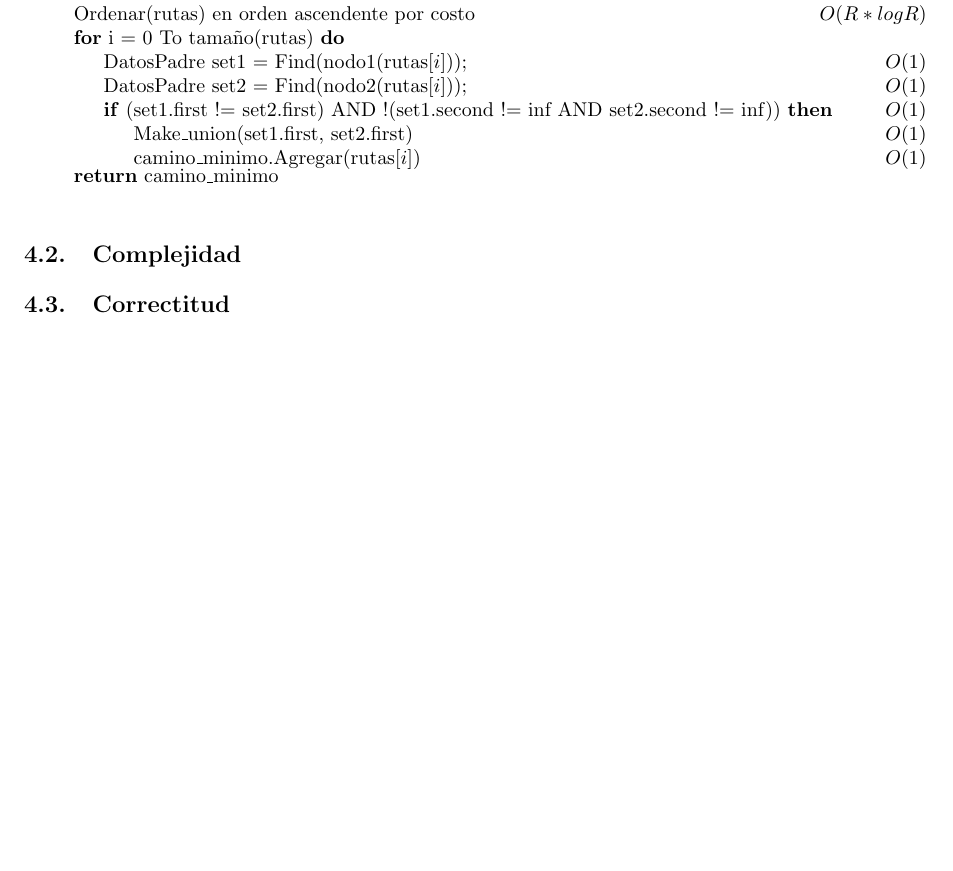
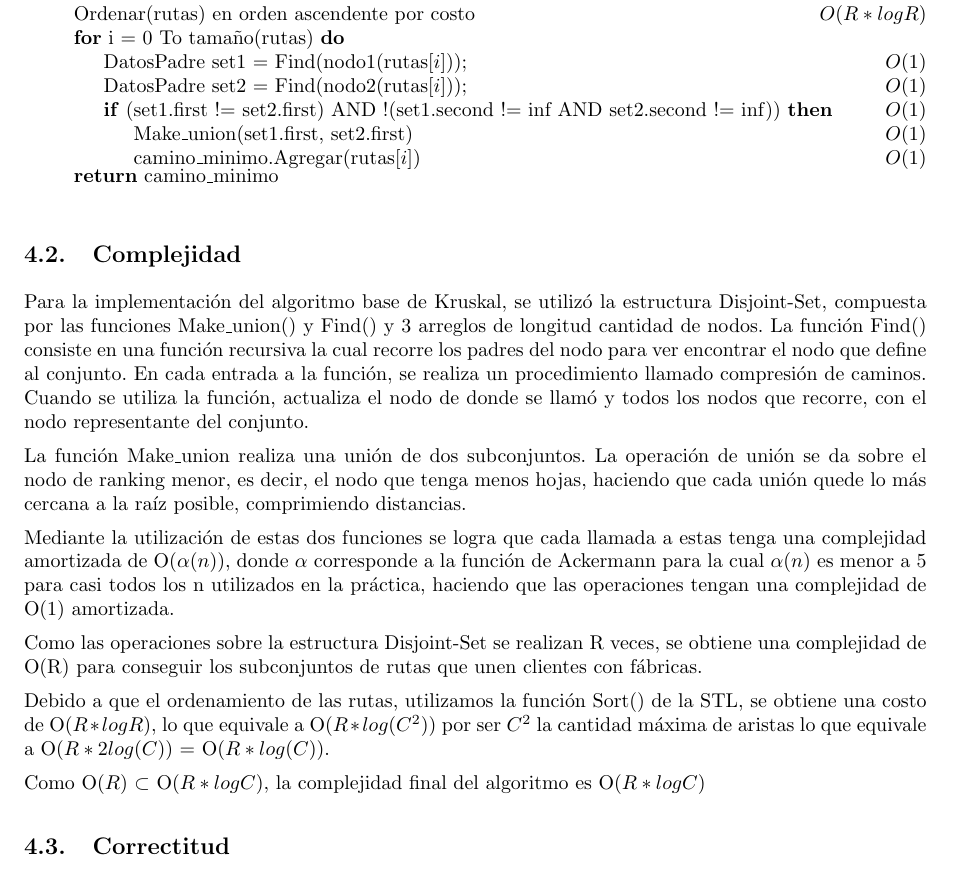
Before and after one commit to LeandroLovisolo/Algo3-TP2, a LaTeX document (tex/informe.tex): part of page 9 of 13, cut so that both start at the same text, the shorter picture padded with empty space. Compiled offline with pdfLaTeX.

Commit message:
Complejidad problema 3

```diff
--- a/tex/informe.tex
+++ b/tex/informe.tex
@@ -385,7 +385,18 @@ La complejidad temporal del \textbf{peor caso} deberá ser \textbf{O($C^2$)} o b
 
 \end{pseudo}
 \subsection{Complejidad}
+Para la implementación del algoritmo base de Kruskal, se utilizó la estructura Disjoint-Set, compuesta por las funciones Make\_union() y Find() y 3 arreglos de longitud cantidad de nodos.
+La función Find() consiste en una función recursiva la cual recorre los padres del nodo para ver encontrar el nodo que define al conjunto. En cada entrada a la función, se realiza un procedimiento llamado compresión de caminos. Cuando se utiliza la función, actualiza el nodo de donde se llamó y todos los nodos que recorre, con el nodo representante del conjunto.
 
+La función Make\_union realiza una unión de dos subconjuntos. La operación de unión se da sobre el nodo de ranking menor, es decir, el nodo que tenga menos hojas, haciendo que cada unión quede lo más cercana a la raíz posible, comprimiendo distancias.
+
+Mediante la utilización de estas dos funciones se logra que cada llamada a estas tenga una complejidad amortizada de O($\alpha(n)$), donde $\alpha$ corresponde a la función de Ackermann para la cual $\alpha(n)$ es menor a 5 para casi todos los n utilizados en la práctica, haciendo que las operaciones tengan una complejidad de O(1) amortizada.
+
+Como las operaciones sobre la estructura Disjoint-Set se realizan R veces, se obtiene una complejidad de O(R) para conseguir los subconjuntos de rutas que unen clientes con fábricas.
+
+Debido a que el ordenamiento de las rutas, utilizamos la función Sort() de la STL, se obtiene una costo de O($R * log R$), lo que equivale a O($R * log(C^2)$) por ser $C^2$ la cantidad máxima de aristas lo que equivale a O($R * 2 log(C)$) = O($R * log(C)$).
+
+Como O($R$) $\subset$ O($R * log C$), la complejidad final del algoritmo es O($R * log C$)
 \subsection{Correctitud}
 
 \subsection{Experimentos computacionales}
```
